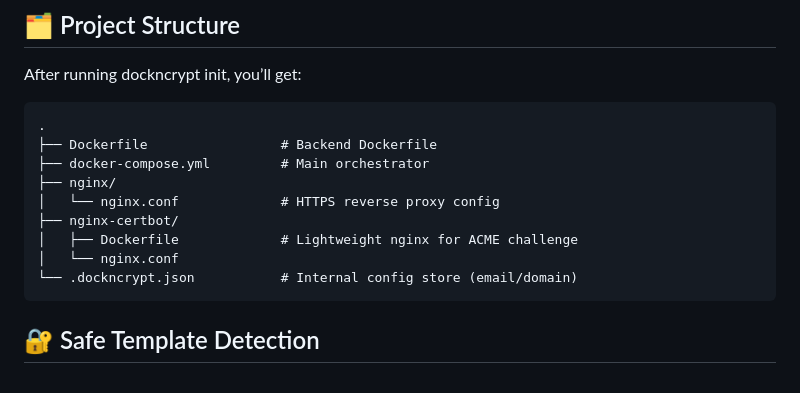
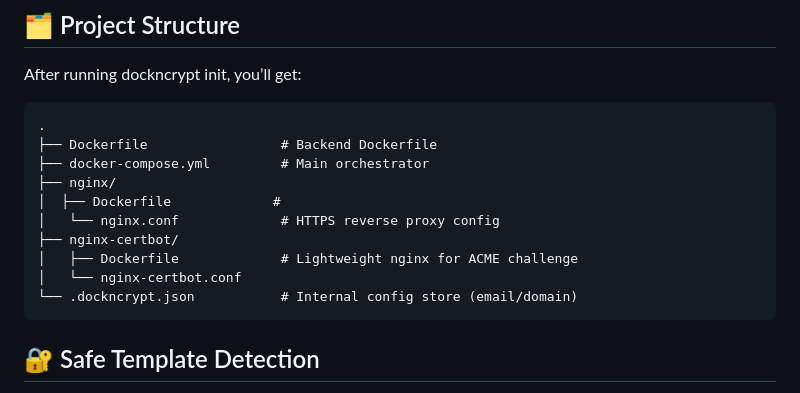
Before and after one commit to DockNcrypt/DockNcrypt-Python-Package, a Markdown page: README.md, the part around the change. Rendered like a GitHub page.

````diff
--- a/README.md
+++ b/README.md
@@ -75,10 +75,11 @@ After running dockncrypt init, you’ll get:
 ├── Dockerfile                 # Backend Dockerfile
 ├── docker-compose.yml         # Main orchestrator
 ├── nginx/
+│  ├── Dockerfile             #
 │   └── nginx.conf             # HTTPS reverse proxy config
 ├── nginx-certbot/
 │   ├── Dockerfile             # Lightweight nginx for ACME challenge
-│   └── nginx.conf
+│   └── nginx-certbot.conf
 └── .dockncrypt.json           # Internal config store (email/domain)
 ```
 
````
